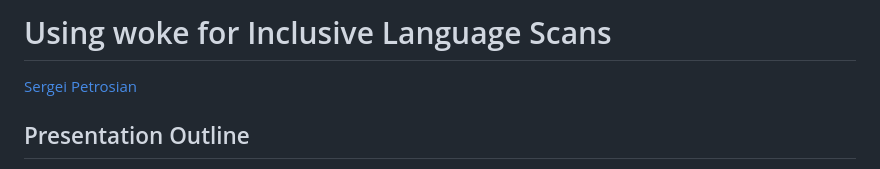
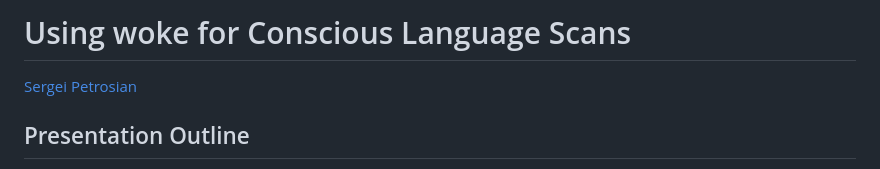
Before and after one commit to spetrosi/devconf23-use-woke, a Markdown page: README.md, the part around the change. GitHub-like rendering.

Commit message:
return original title

```diff
--- a/README.md
+++ b/README.md
@@ -17,7 +17,7 @@ _class:
 }
 </style>
 
-# Using woke for Inclusive Language Scans
+# Using woke for Conscious Language Scans
 
 [Sergei Petrosian](mailto:spetrosi@redhat.com)
 
```
